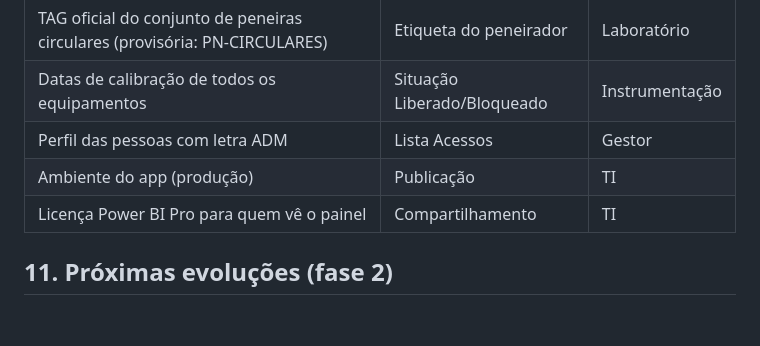
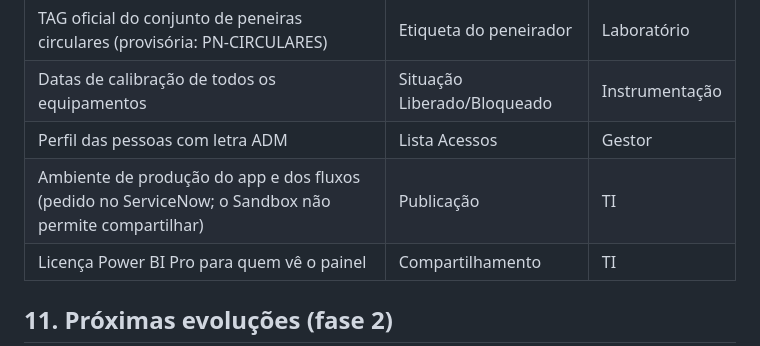
Before and after one commit to forl-felipe/lab-analise-mes, a Markdown page: metrologia/01-arquitetura/ARQUITETURA.md, the part around the change. Rendered like a GitHub page; blank space fills up the shorter version.

```diff
--- a/metrologia/01-arquitetura/ARQUITETURA.md
+++ b/metrologia/01-arquitetura/ARQUITETURA.md
@@ -273,7 +273,7 @@ Recalcula o Status de todos os equipamentos ─► agenda de ontem (feito x pend
 | TAG oficial do conjunto de peneiras circulares (provisória: PN-CIRCULARES) | Etiqueta do peneirador | Laboratório |
 | Datas de calibração de todos os equipamentos | Situação Liberado/Bloqueado | Instrumentação |
 | Perfil das pessoas com letra ADM | Lista Acessos | Gestor |
-| Ambiente do app (produção) | Publicação | TI |
+| Ambiente de produção do app e dos fluxos (pedido no ServiceNow; o Sandbox não permite compartilhar) | Publicação | TI |
 | Licença Power BI Pro para quem vê o painel | Compartilhamento | TI |
 
 ## 11. Próximas evoluções (fase 2)
```
Also changed, not shown: metrologia/03-powerapps/GUIA-POWERAPPS.md (+2 -2 lines).
